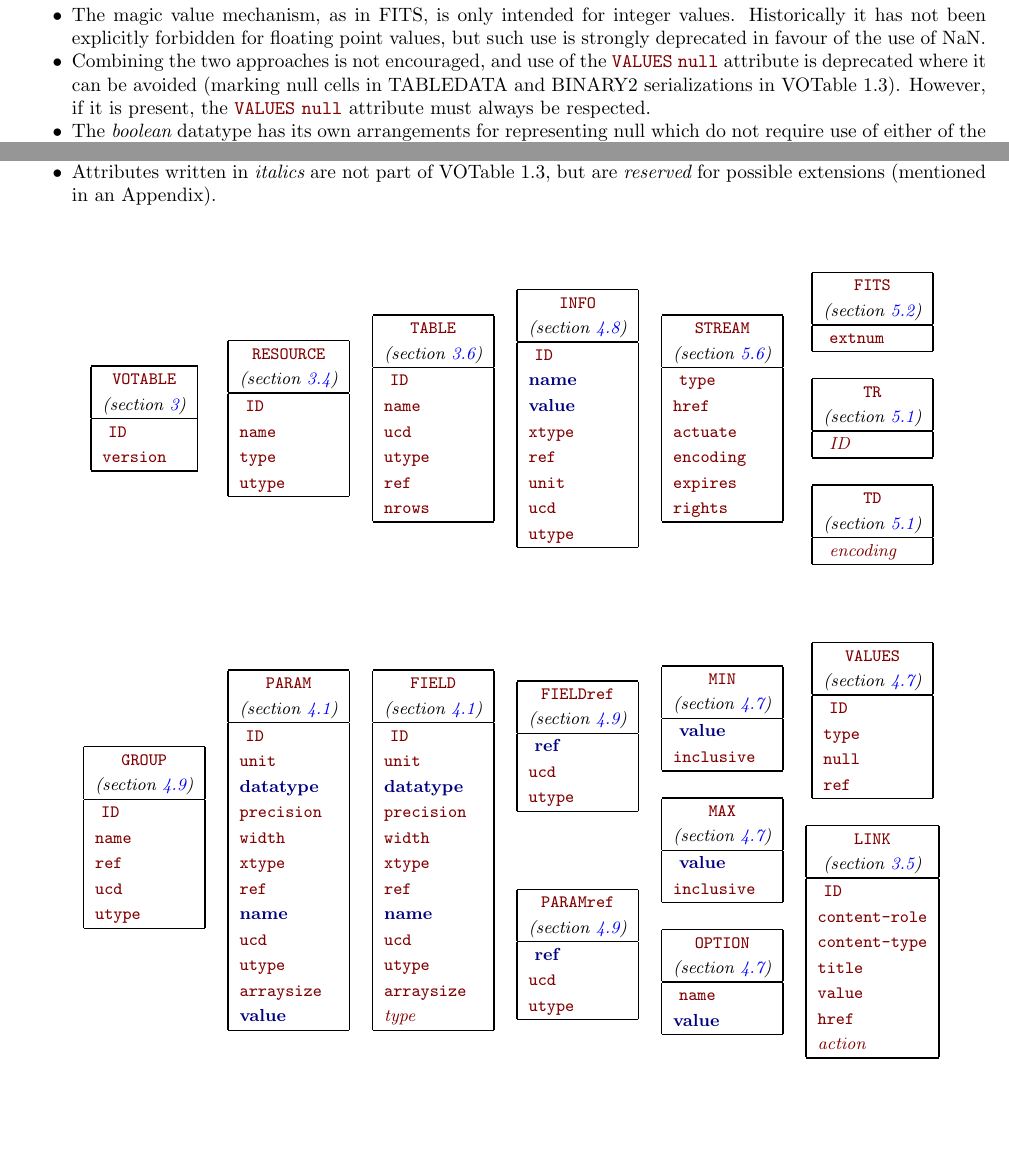
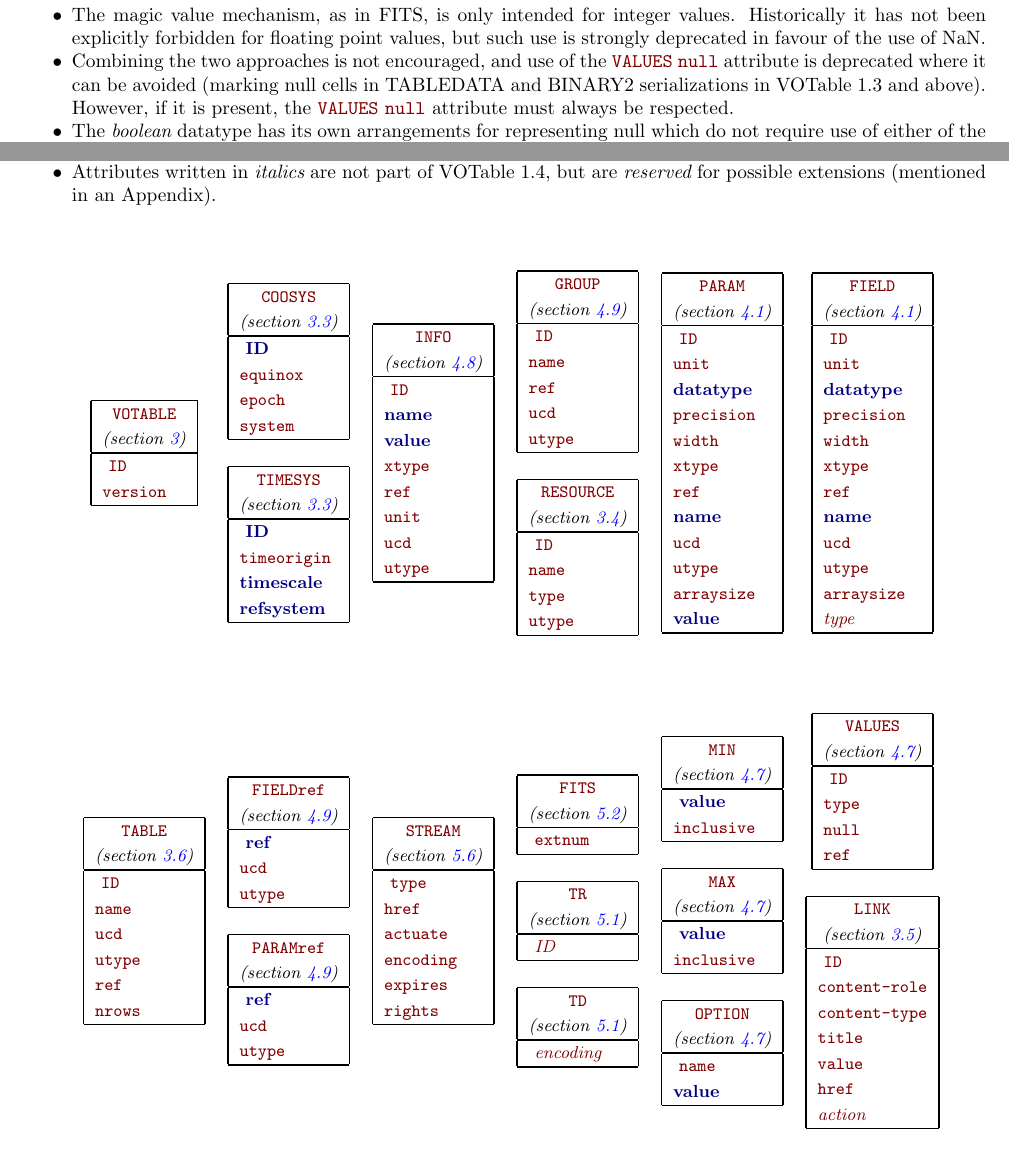
Before and after one commit to ivoa-std/VOTable, a LaTeX document (votable.tex, which reads VOTable.attr.tex): two parts of pages 20 and 27 of 34, joined at a grey line, cut so that both start at the same text, the shorter picture padded with empty space. Compiled offline with pdfLaTeX.

Commit message:
Initial version of Working Draft for VOTable 1.4 (WD-VOTable-1.4-20190124)

```diff
--- a/VOTable.attr.tex
+++ b/VOTable.attr.tex
@@ -1,33 +1,39 @@
 \def\attrx#1{{\em\fg{DarkRed}#1}}
-\begin{tabular}{cccccc}
+\begin{tabular}{cccccc}      %%%  6 columns in main table
+
+%%% Row 1
+\begin{tabular}{@{}c@{}}	%%% Start cell r1c1
 	\begin{tabular}{|l|}\hline
 		\multicolumn{1}{|c|}{\elem{VOTABLE}}\\
 		\multicolumn{1}{|c|}{{\em(\Aref{elem:VOTABLE}{definition})}}\\ \hline{}
 		\attr{ID}\\		%%% what could be the usage of ID here ?
 		\attr{version}\\
 	\hline\end{tabular}
+\end{tabular}			%%% End cell r1c1
+
 &
+\begin{tabular}{@{}c@{}}	%%% Start cell r1c2
 	\begin{tabular}{|l|}\hline
-\multicolumn{1}{|c|}{\elem{RESOURCE}}\\
-\multicolumn{1}{|c|}{{\em(\Aref{elem:RESOURCE}{definition})}}\\ \hline{}
-   \attr{ID}\\
-   \attr{name}\\
-   \attr{type}\\
-   \attr{utype}\\
+		\multicolumn{1}{|c|}{\elem{COOSYS}}\\
+		\multicolumn{1}{|c|}{{\em(\Aref{elem:COOSYS}{definition})}}\\ \hline{}
+		\requiredattr{ID}\\
+		\attr{equinox}\\
+		\attr{epoch}\\
+		\attr{system}\\
 	\hline\end{tabular}
+	\\ \\
+	\begin{tabular}{|l|}\hline
+		\multicolumn{1}{|c|}{\elem{TIMESYS}}\\
+		\multicolumn{1}{|c|}{{\em(\Aref{elem:TIMESYS}{definition})}}\\ \hline{}
+		\requiredattr{ID}\\
+		\attr{timeorigin}\\
+		\requiredattr{timescale}\\
+		\requiredattr{refsystem}\\
+	\hline\end{tabular}
+\end{tabular}			%%% End cell r1c2
+
 &
-\begin{tabular}{|l|}\hline
-\multicolumn{1}{|c|}{\elem{TABLE}}\\
-\multicolumn{1}{|c|}{{\em(\Aref{elem:TABLE}{definition})}}\\ \hline{}
-   \attr{ID}\\
-   \attr{name}\\
-   \attr{ucd}\\
-   \attr{utype}\\
-   \attr{ref}\\
-   \attr{nrows}\\
-\hline\end{tabular}
-&
-%%%%%%%%%%%% INFO %%%%%%%%%%%%%%%%%%%
+\begin{tabular}{@{}c@{}}	%%% Start cell r1c3
 	\begin{tabular}{|l|}\hline
 		\multicolumn{1}{|c|}{\elem{INFO}}\\
 		\multicolumn{1}{|c|}{{\em(\Aref{elem:INFO}{definition})}}\\ \hline{}
@@ -40,7 +46,110 @@
 		\attr{ucd}\\
 		\attr{utype}\\
 	\hline\end{tabular}
+\end{tabular}			%%% End cell r1c3
+
 &
+\begin{tabular}{@{}c@{}}	%%% Start cell r1c4
+\begin{tabular}{|l|}\hline
+	\multicolumn{1}{|c|}{\elem{GROUP}}\\
+	\multicolumn{1}{|c|}{{\em(\Aref{elem:GROUP}{definition})}}\\ \hline{}
+	\attr{ID}\\
+	\attr{name}\\
+	\attr{ref}\\
+	\attr{ucd}\\
+	\attr{utype}\\
+	\hline\end{tabular}
+\\ \\
+\begin{tabular}{|l|}\hline
+	\multicolumn{1}{|c|}{\elem{RESOURCE}}\\
+	\multicolumn{1}{|c|}{{\em(\Aref{elem:RESOURCE}{definition})}}\\ \hline{}
+	\attr{ID}\\
+	\attr{name}\\
+	\attr{type}\\
+	\attr{utype}\\
+	\hline\end{tabular}
+\end{tabular}			%%% End cell r1c3
+
+&
+\begin{tabular}{@{}c@{}}	%%% Start cell r1c5
+	\begin{tabular}{|l|}\hline
+		\multicolumn{1}{|c|}{\elem{PARAM}}\\
+		\multicolumn{1}{|c|}{{\em(\Aref{elem:PARAM}{definition})}}\\ \hline{}
+		\attr{ID}\\
+		\attr{unit}\\
+		\requiredattr{datatype}\\
+		\attr{precision}\\
+		\attr{width}\\
+		\attr{xtype}\\
+		\attr{ref}\\
+		\requiredattr{name}\\
+		\attr{ucd}\\
+		\attr{utype}\\
+		\attr{arraysize}\\
+		\requiredattr{value}\\
+	\hline\end{tabular}
+\end{tabular}			%%% End cell r1c4
+
+&
+\begin{tabular}{@{}c@{}}	%%% Start cell r1c6
+	\begin{tabular}{|l|}\hline
+		\multicolumn{1}{|c|}{\elem{FIELD}}\\
+		\multicolumn{1}{|c|}{{\em(\Aref{elem:FIELD}{definition})}}\\ \hline{}
+		\attr{ID}\\
+		\attr{unit}\\
+		\requiredattr{datatype}\\
+		\attr{precision}\\
+		\attr{width}\\
+		\attr{xtype}\\
+		\attr{ref}\\
+		\requiredattr{name}\\
+		\attr{ucd}\\
+		\attr{utype}\\
+		\attr{arraysize}\\
+		\attrx{type}\\
+	\hline\end{tabular}
+\end{tabular}			%%% End cell r1c5
+
+\\ \\
+\\ \\
+
+%%% Row 2
+\begin{tabular}{@{}c@{}}	%%% Start cell r2c1
+	\begin{tabular}{|l|}\hline
+		\multicolumn{1}{|c|}{\elem{TABLE}}\\
+		\multicolumn{1}{|c|}{{\em(\Aref{elem:TABLE}{definition})}}\\ \hline{}
+		\attr{ID}\\
+		\attr{name}\\
+		\attr{ucd}\\
+		\attr{utype}\\
+		\attr{ref}\\
+		\attr{nrows}\\
+	\hline\end{tabular}
+\end{tabular}			%%% End cell r2c1
+
+&
+\begin{tabular}{@{}c@{}}	%%% Start cell r2c2
+\begin{tabular}{|l|}\hline
+	\multicolumn{1}{|c|}{\elem{FIELDref}}\\
+	\multicolumn{1}{|c|}{{\em(\Aref{elem:FIELDref}{definition})}}\\
+	\hline{}
+	\requiredattr{ref}\\
+	\attr{ucd}\\
+	\attr{utype}\\
+	\hline\end{tabular}
+\\ \\
+\begin{tabular}{|l|}\hline
+	\multicolumn{1}{|c|}{\elem{PARAMref}}\\
+	\multicolumn{1}{|c|}{{\em(\Aref{elem:PARAMref}{definition})}}\\
+	\hline{}
+	\requiredattr{ref}\\
+	\attr{ucd}\\
+	\attr{utype}\\
+	\hline\end{tabular}
+\end{tabular}			%%% End cell r2c2
+
+&
+\begin{tabular}{@{}c@{}}	%%% Start cell r2c3
 	\begin{tabular}{|l|}\hline
 		\multicolumn{1}{|c|}{\elem{STREAM}}\\
 		\multicolumn{1}{|c|}{{\em(\Aref{elem:STREAM}{definition})}}\\ \hline{}
@@ -71,123 +182,10 @@
 		%\attr{ref}\\
 		\attrx{encoding}\\
 	\hline\end{tabular}
-\end{tabular}			%%% This cell has 2 tables (end)
-%&
-%\begin{tabular}{|l|}\hline
-%\multicolumn{1}{|c|}{\elem{COOSYS}}\\
-%\multicolumn{1}{|c|}{{\em(\Aref{elem:COOSYS}{definition})}}\\ \hline{}
-%   \requiredattr{ID}\\
-%   \attr{equinox}\\
-%   \attr{epoch}\\
-%   \attr{system}\\
-%\hline\end{tabular}
-\\ \\
-\\ \\
-%\begin{tabular}{|l|}\hline
-%\multicolumn{1}{|c|}{\elem{DESCRIPTION}}\\
-%\multicolumn{1}{|c|}{{\em(\Aref{elem:DESCRIPTION}{definition})}}\\ \hline{}
-%\hline\end{tabular}
-%
-%\begin{tabular}{|l|}\hline
-%\multicolumn{1}{|c|}{\elem{DEFINITIONS}}\\
-%\multicolumn{1}{|c|}{{\em(\Aref{elem:DEFINITIONS}{definition})}}\\ \hline{}
-%\hline\end{tabular}
-%
-\begin{tabular}{@{}c@{}}	%{===========
-\begin{tabular}{|l|}\hline
-\multicolumn{1}{|c|}{\elem{GROUP}}\\
-\multicolumn{1}{|c|}{{\em(\Aref{elem:GROUP}{definition})}}\\ \hline{}
-   \attr{ID}\\
-   \attr{name}\\
-   \attr{ref}\\
-   \attr{ucd}\\
-   \attr{utype}\\
-\hline\end{tabular}
-\\ \\
-%\begin{tabular}{|l|}\hline
-%\multicolumn{1}{|c|}{\elem{FIELDref}}\\
-%\multicolumn{1}{|c|}{{\em(\Aref{elem:FIELDref}{definition})}}\\
-%   \hline{}
-%   \requiredattr{ref}\\
-%\hline\end{tabular}
-%\\ \\
-%\begin{tabular}{|l|}\hline
-%\multicolumn{1}{|c|}{\elem{PARAMref}}\\
-%\multicolumn{1}{|c|}{{\em(\Aref{elem:PARAMref}{definition})}}\\
-%   \hline{}
-%   \requiredattr{ref}\\
-%\hline\end{tabular}
-\end{tabular}			%}=============
+\end{tabular}			%%% End cell r2c3
+
 &
-\begin{tabular}{|l|}\hline
-\multicolumn{1}{|c|}{\elem{PARAM}}\\
-\multicolumn{1}{|c|}{{\em(\Aref{elem:PARAM}{definition})}}\\ \hline{}
-   \attr{ID}\\
-   \attr{unit}\\
-   \requiredattr{datatype}\\
-   \attr{precision}\\
-   \attr{width}\\
-   \attr{xtype}\\
-   \attr{ref}\\
-   \requiredattr{name}\\
-   \attr{ucd}\\
-   \attr{utype}\\
-   \attr{arraysize}\\
-   \requiredattr{value}\\
-\hline\end{tabular}
-&
-\begin{tabular}{|l|}\hline
-\multicolumn{1}{|c|}{\elem{FIELD}}\\
-\multicolumn{1}{|c|}{{\em(\Aref{elem:FIELD}{definition})}}\\ \hline{}
-   \attr{ID}\\
-   \attr{unit}\\
-   \requiredattr{datatype}\\
-   \attr{precision}\\
-   \attr{width}\\
-   \attr{xtype}\\
-   \attr{ref}\\
-   \requiredattr{name}\\
-   \attr{ucd}\\
-   \attr{utype}\\
-   \attr{arraysize}\\
-   \attrx{type}\\
-\hline\end{tabular}
-&
-\begin{tabular}{@{}c@{}}	%{===========
-\begin{tabular}{|l|}\hline
-\multicolumn{1}{|c|}{\elem{FIELDref}}\\
-\multicolumn{1}{|c|}{{\em(\Aref{elem:FIELDref}{definition})}}\\
-   \hline{}
-   \requiredattr{ref}\\
-   \attr{ucd}\\
-   \attr{utype}\\
-\hline\end{tabular}
-\\ \\
-\\ \\
-\begin{tabular}{|l|}\hline
-\multicolumn{1}{|c|}{\elem{PARAMref}}\\
-\multicolumn{1}{|c|}{{\em(\Aref{elem:PARAMref}{definition})}}\\
-   \hline{}
-   \requiredattr{ref}\\
-   \attr{ucd}\\
-   \attr{utype}\\
-\hline\end{tabular}
-\end{tabular}			%}=============
-%%%%%%%%%%%% INFO %%%%%%%%%%%%%%%%%%%
-%\begin{tabular}{|l|}\hline
-%\multicolumn{1}{|c|}{\elem{INFO}}\\
-%\multicolumn{1}{|c|}{{\em(\Aref{elem:INFO}{definition})}}\\ \hline{}
-%   \attr{ID}\\
-%   \requiredattr{name}\\
-%   \requiredattr{value}\\
-%   \attr{ref}\\
-%   \attr{unit}\\
-%   \attr{ucd}\\
-%   \attr{utype}\\
-%\hline\end{tabular}
-%%%%%%%%%%%%%%%%%%%%%%%%%%%%%%%%%%%%%
-&
-\begin{tabular}{@{}c@{}}
+\begin{tabular}{@{}c@{}}	%%% Start cell r2c5
 	\begin{tabular}{|l|}\hline
 		\multicolumn{1}{|c|}{\elem{MIN}}\\
 		\multicolumn{1}{|c|}{{\em(\Aref{elem:MIN}{definition})}}\\ \hline{}
@@ -208,9 +206,10 @@
 		\attr{name}\\
 		\requiredattr{value}\\
 	\hline\end{tabular}
-\end{tabular}
+\end{tabular}			%%% End cell r2c5
+
 &
-\begin{tabular}{@{}c@{}}	%{===========
+\begin{tabular}{@{}c@{}}	%%% Start cell r2c6
 	\begin{tabular}{|l|}\hline
 		\multicolumn{1}{|c|}{\elem{VALUES}}\\
 		\multicolumn{1}{|c|}{{\em(\Aref{elem:VALUES}{definition})}}\\ \hline{}
@@ -242,24 +232,6 @@
 		%\attr{gref}\\
 		\attrx{action}\\
 	\hline\end{tabular}
-\end{tabular}			%}=============
-\\
-%%%%%%%%%%%%%%%%%%%%%%%%%%%%%%%%%%%%%%%
-%\begin{tabular}{|l|}\hline
-%\multicolumn{1}{|c|}{\elem{DATA}}\\
-%\multicolumn{1}{|c|}{{\em(\Aref{elem:DATA}{definition})}}\\ \hline{}
-%\hline\end{tabular}
-%
-%\begin{tabular}{|l|}\hline
-%\multicolumn{1}{|c|}{\elem{TABLEDATA}}\\
-%\multicolumn{1}{|c|}{{\em(\Aref{elem:TABLEDATA}{definition})}}\\ \hline{}
-%\hline\end{tabular}
-%
+\end{tabular}			%%% End cell r2c6
 
-%\begin{tabular}{|l|}\hline
-%\multicolumn{1}{|c|}{\elem{BINARY}}\\
-%\multicolumn{1}{|c|}{{\em(\Aref{elem:BINARY}{definition})}}\\ \hline{}
-%\hline\end{tabular}
-%
-
-\end{tabular}
+\end{tabular}     %%%  End main table
--- a/votable.tex
+++ b/votable.tex
@@ -1808,7 +1815,7 @@ Some other subtleties concerning null values should also be mentioned:
 \item Combining the two approaches is not encouraged,
       and use of the \elem{VALUES} \attr{null} attribute is deprecated
       where it can be avoided (marking null cells in TABLEDATA and BINARY2
-      serializations in VOTable 1.3).
+      serializations in VOTable 1.3 and above).
       However, if it is present, the \elem{VALUES} \attr{null} attribute
       must always be respected.
 \item The {\em boolean} datatype has its own arrangements for representing
@@ -2180,7 +2187,7 @@ with the following conventions:
 \item   Attributes written in bold are \requiredattr{required attributes}
 \item   Attributes written in a {fixed font} are \attr{optional}.
 \item   Attributes written in {\it italics}
-        are not part of VOTable 1.3, but are {\it reserved}
+        are not part of VOTable 1.4, but are {\it reserved}
         for possible extensions (mentioned in an Appendix).
 \end{itemize}
 
```
Also changed, not shown: VOTable.attr.tex (13 more changed lines), votable.tex (47 more changed lines), 3 other files. Lines whose indentation alone changed are shown as unchanged.
